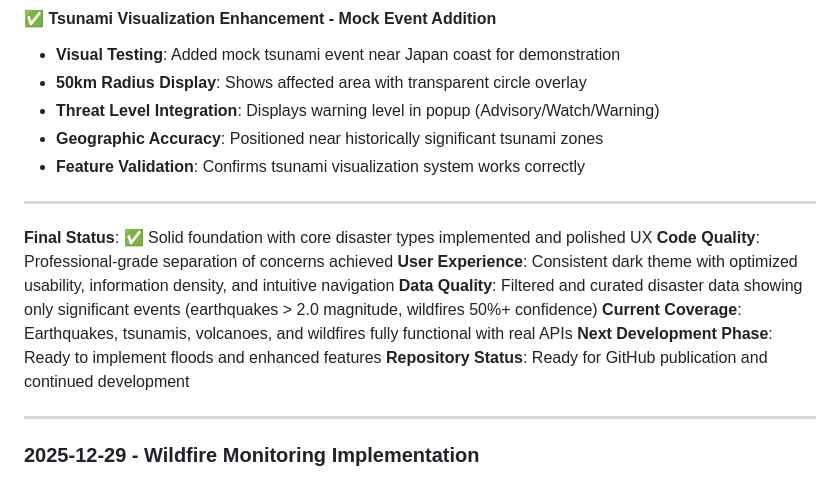
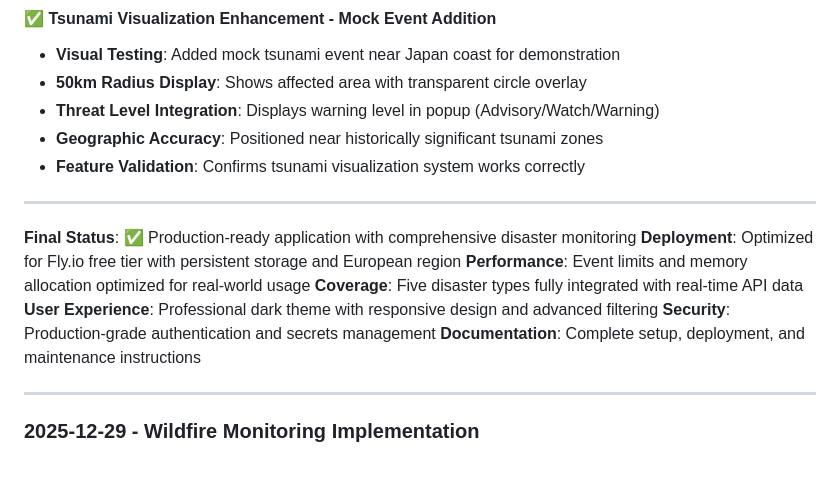
Before and after one commit to snrmzi/pulsemap, a Markdown page: report.md, the part around one of its changes. Rendered like a GitHub page.

```diff
--- a/report.md
+++ b/report.md
@@ -326,13 +376,13 @@ Created SQLite tables:
 
 ---
 
-**Final Status**: ✅ Solid foundation with core disaster types implemented and polished UX
-**Code Quality**: Professional-grade separation of concerns achieved
-**User Experience**: Consistent dark theme with optimized usability, information density, and intuitive navigation
-**Data Quality**: Filtered and curated disaster data showing only significant events (earthquakes > 2.0 magnitude, wildfires 50%+ confidence)
-**Current Coverage**: Earthquakes, tsunamis, volcanoes, and wildfires fully functional with real APIs
-**Next Development Phase**: Ready to implement floods and enhanced features
-**Repository Status**: Ready for GitHub publication and continued development
+**Final Status**: ✅ Production-ready application with comprehensive disaster monitoring
+**Deployment**: Optimized for Fly.io free tier with persistent storage and European region
+**Performance**: Event limits and memory allocation optimized for real-world usage
+**Coverage**: Five disaster types fully integrated with real-time API data
+**User Experience**: Professional dark theme with responsive design and advanced filtering
+**Security**: Production-grade authentication and secrets management
+**Documentation**: Complete setup, deployment, and maintenance instructions
 
 ---
 
```
Also changed, not shown: other parts of report.md (+51 -1 lines), README.md (+14 -4 lines).
